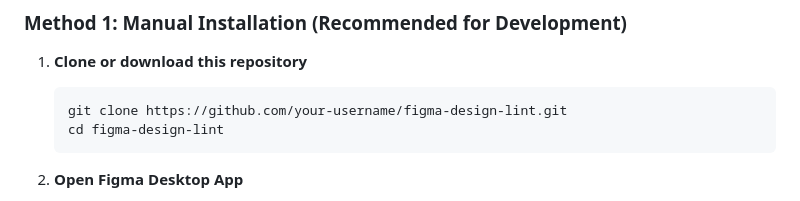
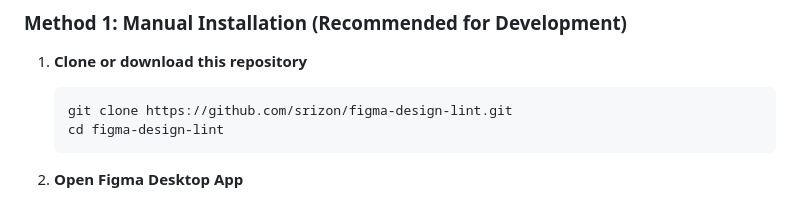
Before and after one commit to srizon/figma-design-lint, a Markdown page: README.md, the part around the change. Drawn GitHub-style.

Commit message:
Update README with correct repository URL

````diff
--- a/README.md
+++ b/README.md
@@ -28,7 +28,7 @@ A powerful Figma plugin that helps you identify detached components, text styles
 
 1. **Clone or download this repository**
    ```bash
-   git clone https://github.com/your-username/figma-design-lint.git
+   git clone https://github.com/srizon/figma-design-lint.git
    cd figma-design-lint
    ```
 
````
